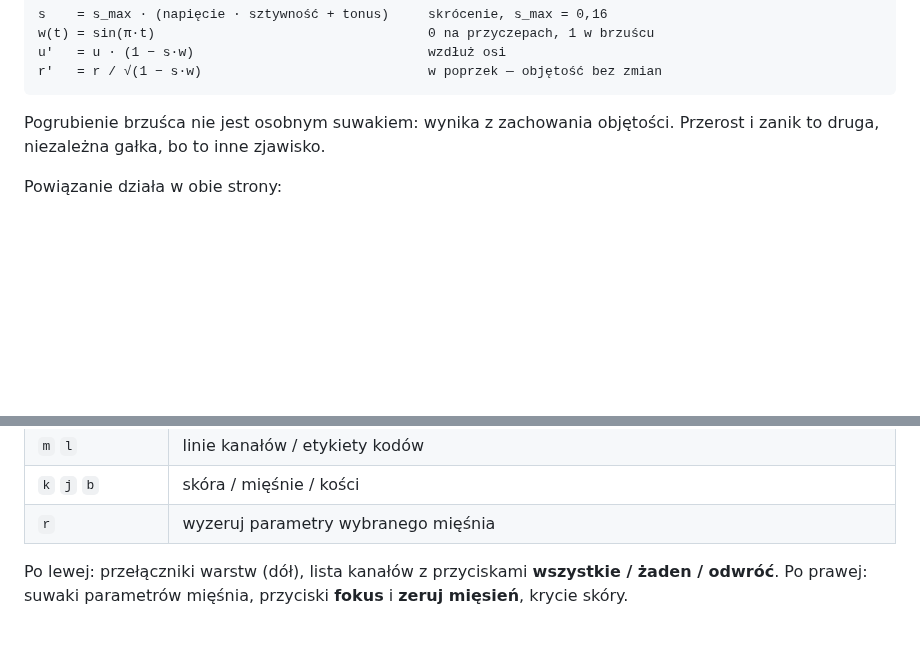
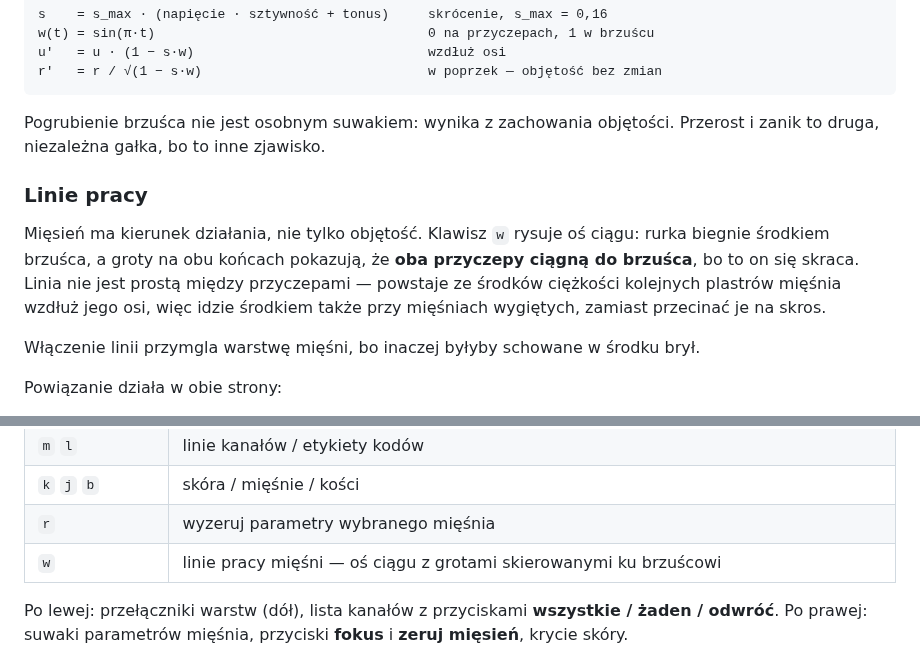
Before and after one commit to FuriaRozkwit/acupuncture-3d, a Markdown page: README.md, 2 parts joined by grey strips. Drawn GitHub-style; blank space fills up the shorter version.

```diff
--- a/README.md
+++ b/README.md
@@ -78,6 +78,16 @@ r'   = r / √(1 − s·w)                             w poprzek — objętość
 Pogrubienie brzuśca nie jest osobnym suwakiem: wynika z zachowania objętości.
 Przerost i zanik to druga, niezależna gałka, bo to inne zjawisko.
 
+### Linie pracy
+
+Mięsień ma kierunek działania, nie tylko objętość. Klawisz `w` rysuje oś ciągu:
+rurka biegnie środkiem brzuśca, a groty na obu końcach pokazują, że **oba przyczepy
+ciągną do brzuśca**, bo to on się skraca. Linia nie jest prostą między przyczepami —
+powstaje ze środków ciężkości kolejnych plastrów mięśnia wzdłuż jego osi, więc idzie
+środkiem także przy mięśniach wygiętych, zamiast przecinać je na skros.
+
+Włączenie linii przymgla warstwę mięśni, bo inaczej byłyby schowane w środku brył.
+
 Powiązanie działa w obie strony:
 
 - wybierz mięsień → dostajesz punkty leżące nad nim wraz z odległością
@@ -133,6 +143,7 @@ Bez pobranych zasobów aplikacja i tak działa — przechodzi na wbudowany model
 | `m` `l` | linie kanałów / etykiety kodów |
 | `k` `j` `b` | skóra / mięśnie / kości |
 | `r` | wyzeruj parametry wybranego mięśnia |
+| `w` | linie pracy mięśni — oś ciągu z grotami skierowanymi ku brzuścowi |
 
 Po lewej: przełączniki warstw (dół), lista kanałów z przyciskami **wszystkie / żaden / odwróć**.
 Po prawej: suwaki parametrów mięśnia, przyciski **fokus** i **zeruj mięsień**, krycie skóry.
```
Also changed, not shown: docs/linie-pracy.png (added), 4 other files.
